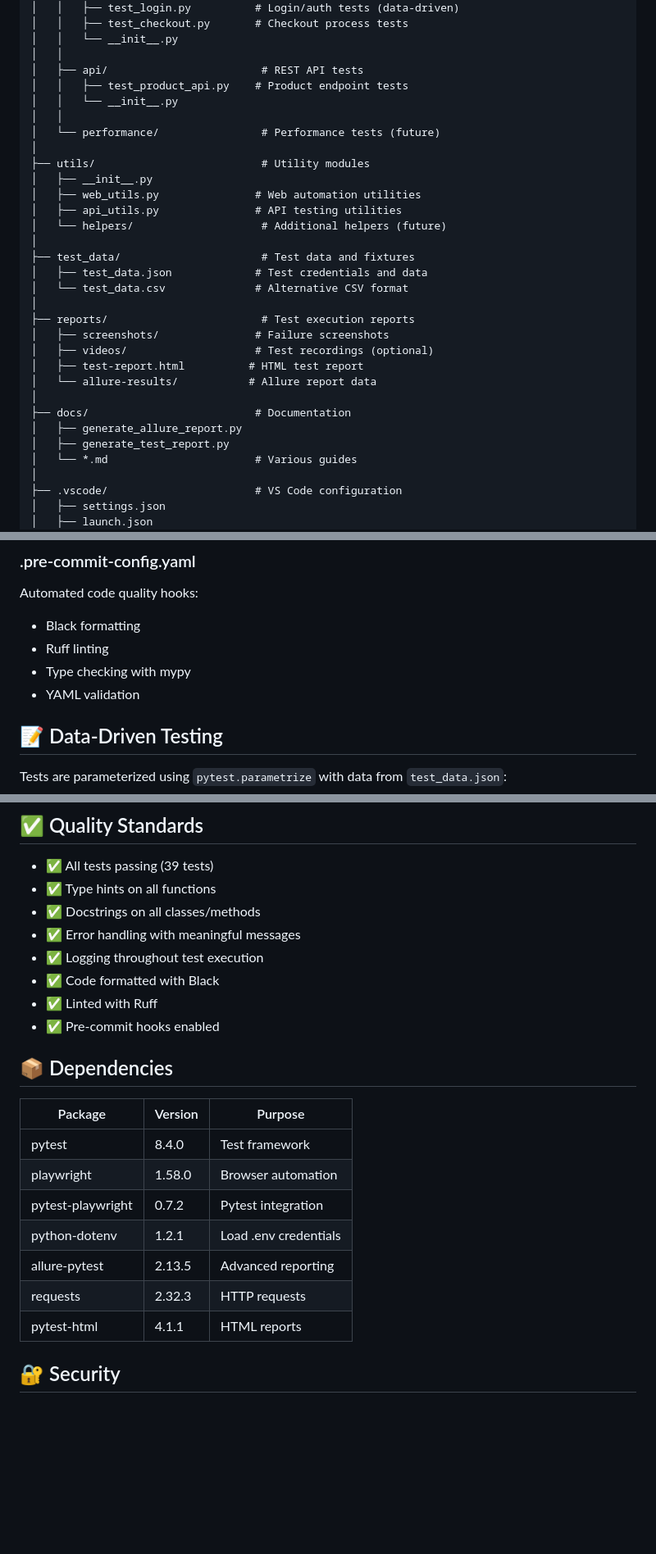
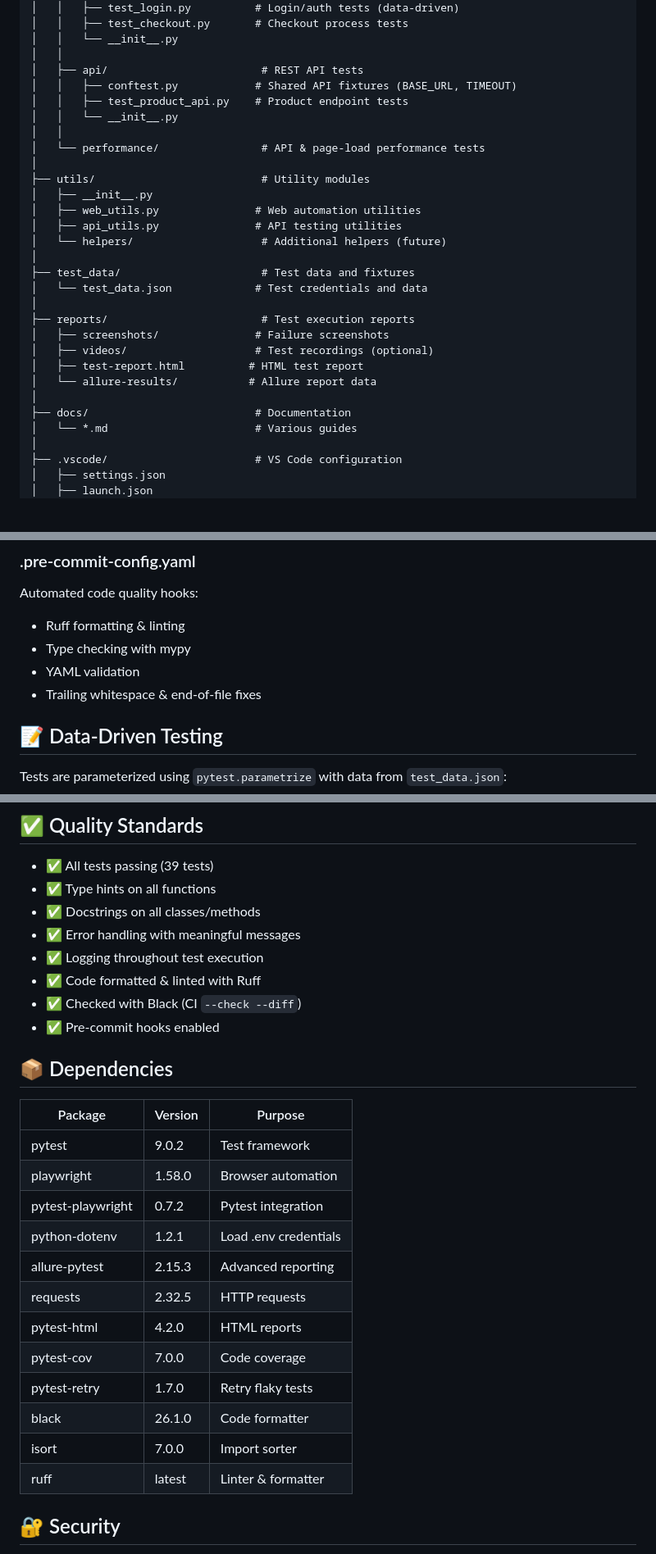
Before and after one commit to thompsonoloko-droid/automation_playwright_dele, a Markdown page: README.md, 3 parts joined by grey strips. Shown at 82% size. GitHub-like rendering; blank space fills up the shorter version.

Commit message:
docs: update README, changelog, and CI/CD guide

```diff
--- a/README.md
+++ b/README.md
@@ -147,10 +147,11 @@ automation_playwright_dele/
 │   │   └── __init__.py
 │   │
 │   ├── api/                        # REST API tests
+│   │   ├── conftest.py            # Shared API fixtures (BASE_URL, TIMEOUT)
 │   │   ├── test_product_api.py    # Product endpoint tests
 │   │   └── __init__.py
 │   │
-│   └── performance/                # Performance tests (future)
+│   └── performance/                # API & page-load performance tests
 │
 ├── utils/                          # Utility modules
 │   ├── __init__.py
@@ -159,8 +160,7 @@ automation_playwright_dele/
 │   └── helpers/                    # Additional helpers (future)
 │
 ├── test_data/                      # Test data and fixtures
-│   ├── test_data.json             # Test credentials and data
-│   └── test_data.csv              # Alternative CSV format
+│   └── test_data.json             # Test credentials and data
 │
 ├── reports/                        # Test execution reports
 │   ├── screenshots/               # Failure screenshots
@@ -169,8 +169,6 @@ automation_playwright_dele/
 │   └── allure-results/           # Allure report data
 │
 ├── docs/                          # Documentation
-│   ├── generate_allure_report.py
-│   ├── generate_test_report.py
 │   └── *.md                       # Various guides
 │
 ├── .vscode/                       # VS Code configuration
@@ -647,10 +647,10 @@ Pytest fixtures:
 
 Automated code quality hooks:
 
-- Black formatting
-- Ruff linting
+- Ruff formatting & linting
 - Type checking with mypy
 - YAML validation
+- Trailing whitespace & end-of-file fixes
 
 ## 📝 Data-Driven Testing
 
@@ -750,21 +750,26 @@ allure serve reports/allure-results
 - ✅ Docstrings on all classes/methods
 - ✅ Error handling with meaningful messages
 - ✅ Logging throughout test execution
-- ✅ Code formatted with Black
-- ✅ Linted with Ruff
+- ✅ Code formatted & linted with Ruff
+- ✅ Checked with Black (CI `--check --diff`)
 - ✅ Pre-commit hooks enabled
 
 ## 📦 Dependencies
 
 | Package           | Version | Purpose               |
 | ----------------- | ------- | --------------------- |
-| pytest            | 8.4.0   | Test framework        |
+| pytest            | 9.0.2   | Test framework        |
 | playwright        | 1.58.0  | Browser automation    |
 | pytest-playwright | 0.7.2   | Pytest integration    |
 | python-dotenv     | 1.2.1   | Load .env credentials |
-| allure-pytest     | 2.13.5  | Advanced reporting    |
-| requests          | 2.32.3  | HTTP requests         |
-| pytest-html       | 4.1.1   | HTML reports          |
+| allure-pytest     | 2.15.3  | Advanced reporting    |
+| requests          | 2.32.5  | HTTP requests         |
+| pytest-html       | 4.2.0   | HTML reports          |
+| pytest-cov        | 7.0.0   | Code coverage         |
+| pytest-retry      | 1.7.0   | Retry flaky tests     |
+| black             | 26.1.0  | Code formatter        |
+| isort             | 7.0.0   | Import sorter         |
+| ruff              | latest  | Linter & formatter    |
 
 ## 🔐 Security
 
```
Also changed, not shown: other parts of README.md (+7 -5 lines), CHANGELOG.md (added, +42 -0 lines), docs/CI_CD_WORKFLOW_GUIDE.md (+3 -3 lines).
